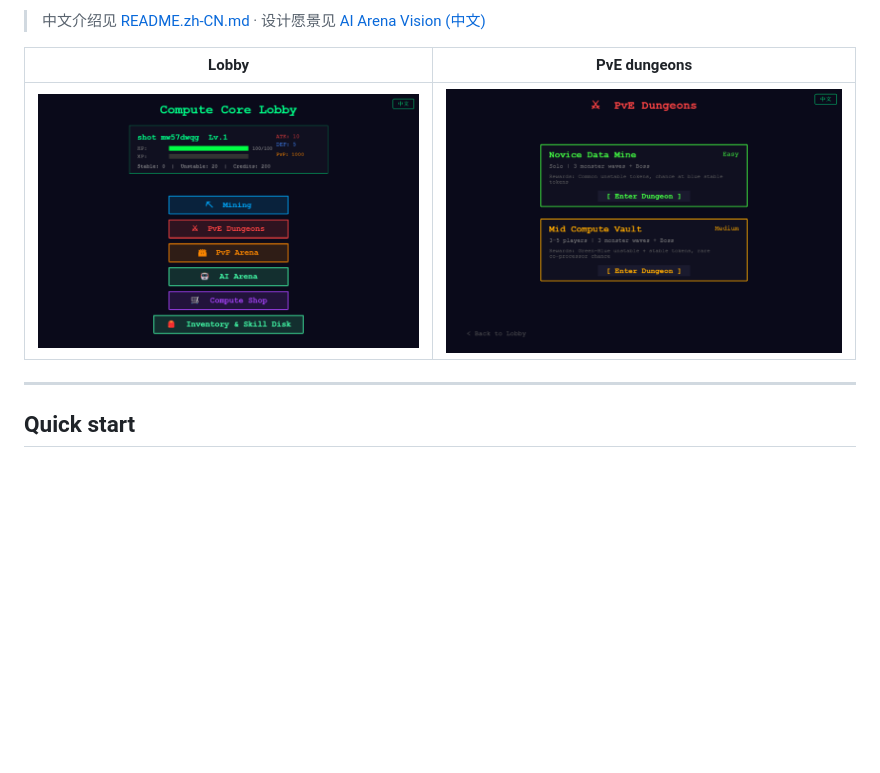
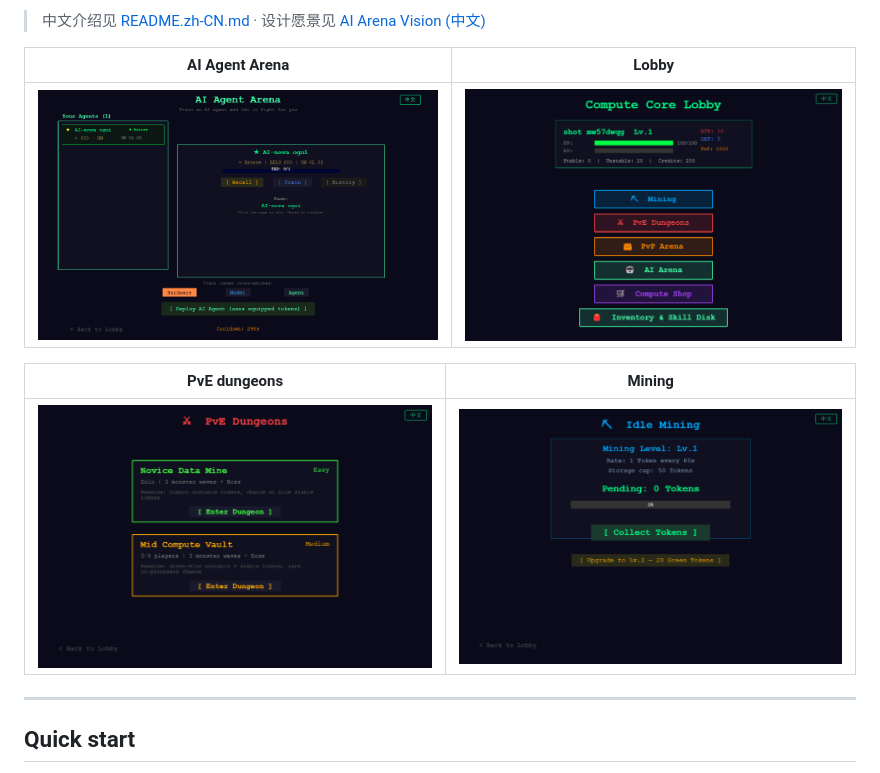
Before and after one commit to bscbai/token-wars, a Markdown page: token-wars/README.md, the part around the change. Drawn GitHub-style; pictures changed too: token-wars/docs/screenshots/03-ai-arena.png; blank space fills up the shorter version.

```diff
--- a/token-wars/README.md
+++ b/token-wars/README.md
@@ -24,9 +24,13 @@ full decision telemetry.
 > 中文介绍见 [README.zh-CN.md](README.zh-CN.md) · 设计愿景见
 > [AI Arena Vision (中文)](docs/ai-arena-vision.md)
 
-| Lobby | PvE dungeons |
-|-------|--------------|
-| ![Lobby](docs/screenshots/02-lobby.png) | ![PvE dungeons](docs/screenshots/05-dungeons.png) |
+| AI Agent Arena | Lobby |
+|----------------|-------|
+| ![AI Agent Arena](docs/screenshots/03-ai-arena.png) | ![Lobby](docs/screenshots/02-lobby.png) |
+
+| PvE dungeons | Mining |
+|--------------|--------|
+| ![PvE dungeons](docs/screenshots/05-dungeons.png) | ![Mining](docs/screenshots/04-mining.png) |
 
 ---
 
```
Also changed, not shown: README.md (+3 -1 lines), token-wars/DEPLOY.md (+9 -13 lines), 5 other files.
